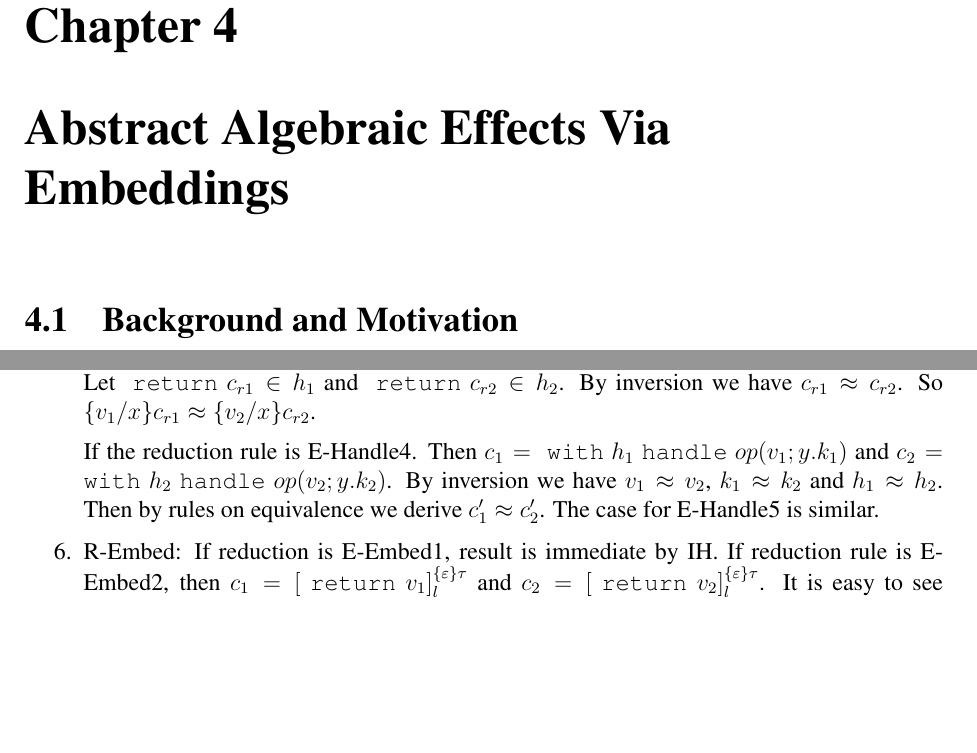
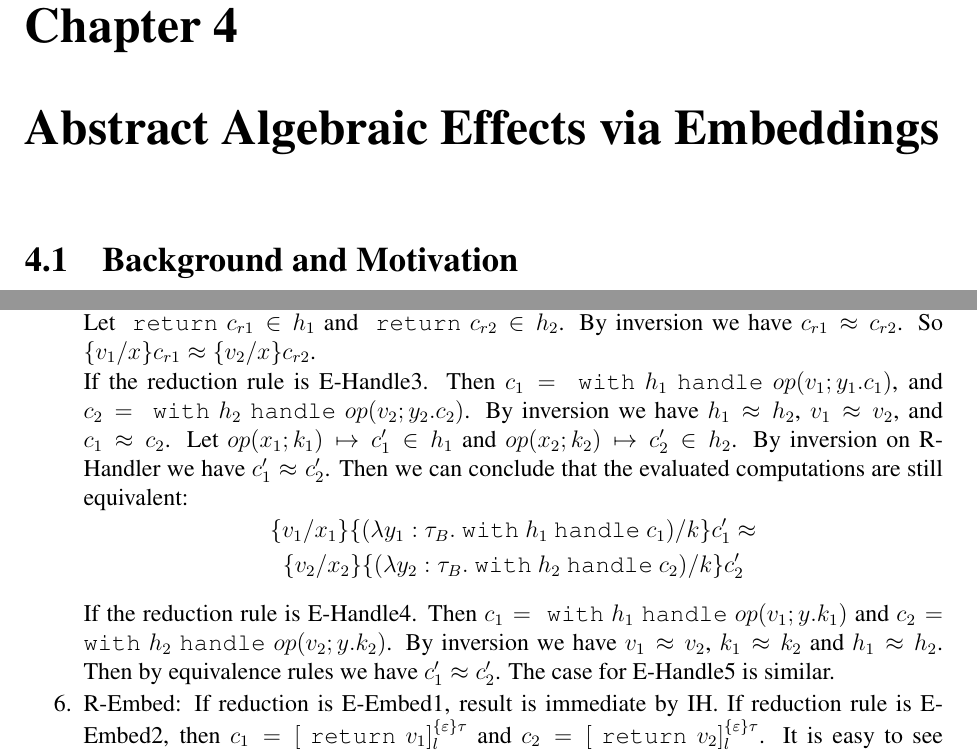
Before and after one commit to anlunx/thesis, a LaTeX thesis (thesis.tex, which reads algebraic.tex): two parts of pages 39 and 51 of 93, joined at a grey line, cut so that both start at the same text, the shorter picture padded with empty space. Compiled offline with pdfLaTeX.

Commit message:
change theorem 10

```diff
--- a/algebraic.tex
+++ b/algebraic.tex
@@ -1,6 +1,6 @@
 % !TEX root = thesis.tex
 
-\chapter{Abstract Algebraic Effects Via Embeddings}
+\chapter{Abstract Algebraic Effects via Embeddings}
 \label{chapter-algebraic}
 
 \section{Background and Motivation}
@@ -613,7 +613,13 @@ If the reduction rule is E-Seq3, then $c_1 = \m{do} x \leftarrow op(v_1; y. k_1)
 
 If the reduction rule is E-Handle2. Then $c_1 = \m{with} h_1 \m{handle} \m{return} v_1$ and $c_2 = \m{with} h_2 \m{handle} \m{return} v_2$. By inversion we have $h_1 \approx h_2$, $v_1 \approx v_2$.  Let $\m{return} c_{r1} \in h_1$ and $\m{return} c_{r2} \in h_2$. By inversion we have $c_{r1} \approx c_{r2}$. So $\{v_1/x\}c_{r1} \approx \{v_2/x\}c_{r2}$.
 
-If the reduction rule is E-Handle4. Then $c_1 = \m{with} h_1 \m{handle} op(v_1; y. k_1)$ and $c_2 = \m{with} h_2 \m{handle} op(v_2; y.k_2) $. By inversion we have $v_1 \approx v_2$, $k_1 \approx k_2$ and $h_1 \approx h_2$. Then by rules on equivalence we derive $c_1' \approx c_2'$. The case for E-Handle5 is similar.
+If the reduction rule is E-Handle3. Then $c_1 = \m{with} h_1 \m{handle} op(v_1; y_1. c_1)$, and  $c_2 = \m{with} h_2 \m{handle} op(v_2; y_2. c_2)$. By inversion we have $h_1 \approx h_2$, $v_1 \approx v_2$, and $c_1 \approx c_2$. Let $op(x_1; k_1) \mapsto c_1' \in h_1$ and  $op(x_2; k_2) \mapsto c_2' \in h_2$. By inversion on R-Handler we have $c_1' \approx c_2'$. Then we can conclude that the evaluated computations are still equivalent: $$
+\begin{gathered}
+\{v_1 / x_1\} \{(\lambda y_1: \tau_B.\m{with} h_1 \m{handle} c_1)/k\}c_1' \approx
+\\ \{v_2 / x_2\} \{(\lambda y_2: \tau_B.\m{with} h_2 \m{handle} c_2)/k\}c_2'
+\end{gathered}$$
+
+If the reduction rule is E-Handle4. Then $c_1 = \m{with} h_1 \m{handle} op(v_1; y. k_1)$ and $c_2 = \m{with} h_2 \m{handle} op(v_2; y.k_2) $. By inversion we have $v_1 \approx v_2$, $k_1 \approx k_2$ and $h_1 \approx h_2$. Then by equivalence rules we have $c_1' \approx c_2'$. The case for E-Handle5 is similar.
 
 \item R-Embed: If reduction is E-Embed1,  result is immediate by IH. If reduction rule is E-Embed2, then $c_1 = [\m{return} v_1]^{\{\varepsilon\}\tau}_l$ and $c_2 = [\m{return} v_2]^{\{\varepsilon\}\tau}_l$. It is easy to see $[v_1]^\tau \approx [v_2]^\tau$. So the result holds.
 
```
Also changed, not shown: thesis.pdf, 1 other file.
